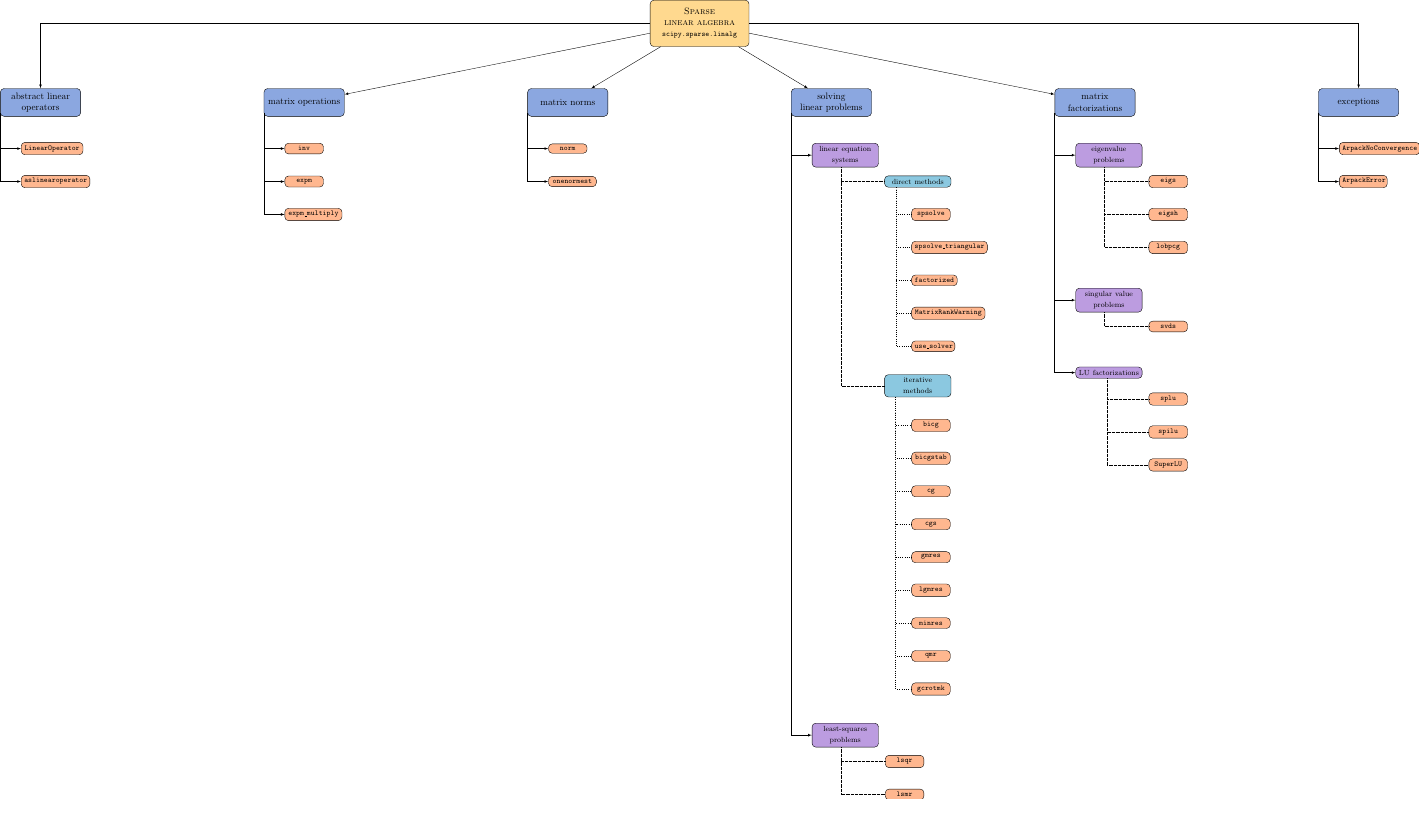
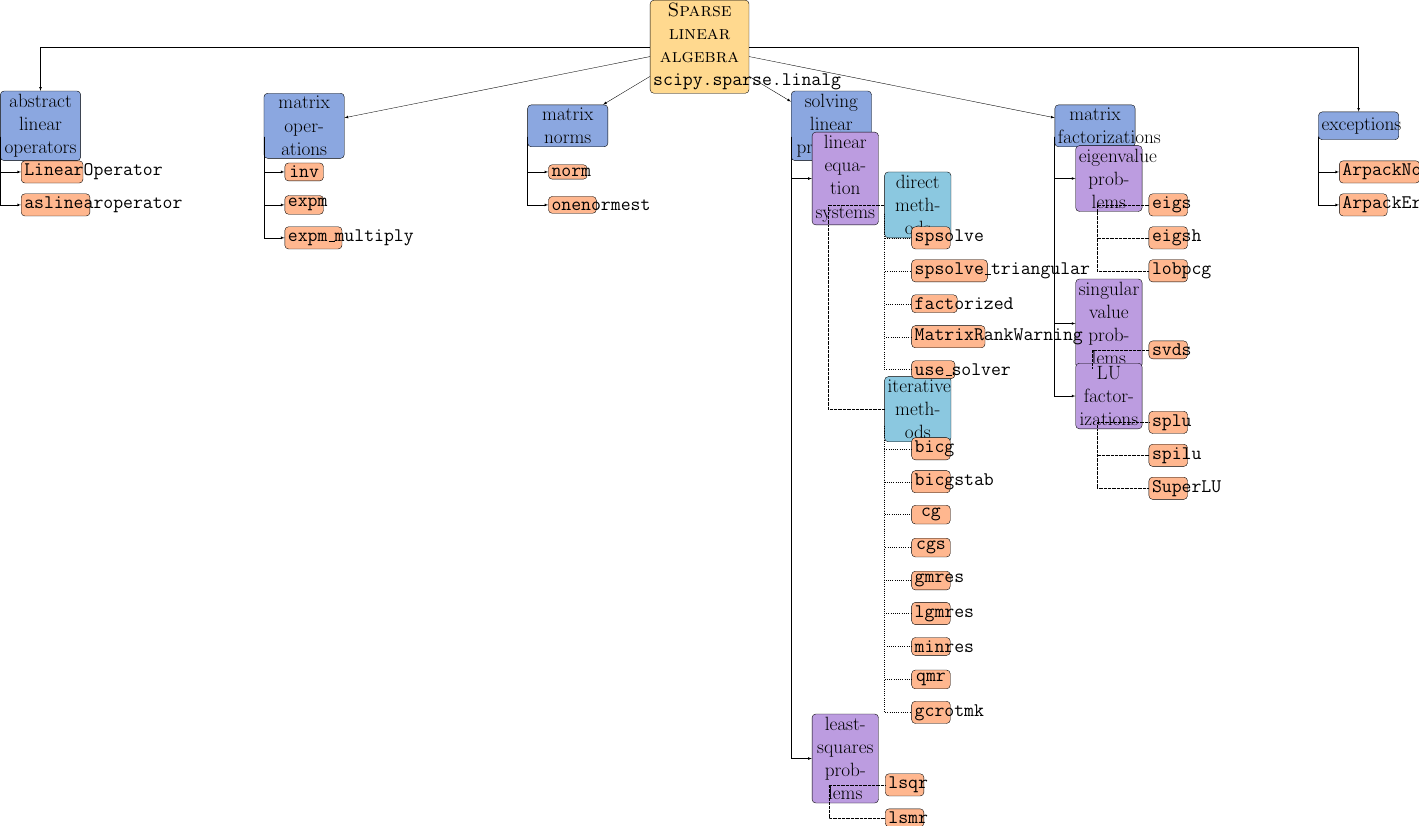
Before and after one commit to mkg33/GSoD, a LaTeX figure (API/sparse.tex): the whole page. Compiled offline with pdfLaTeX.

```diff
--- a/API/sparse.tex
+++ b/API/sparse.tex
@@ -42,62 +43,63 @@
 
 \begin{scope}[every node/.style={block_function}]
 
-\node [below of=abstract, text width=6em, xshift=1.25em, yshift=-0.25cm] (LinearOperator) {\footnotesize{\texttt{LinearOperator}}};
-\node [below of=LinearOperator, text width=6.75em, xshift=0.375em, yshift=0.25cm] (aslinearoperator) {\footnotesize{\texttt{aslinearoperator}}};
+\node [below of=abstract, text width=6em, xshift=1.25em, yshift=-0.25cm] (LinearOperator) {\huge{\texttt{LinearOperator}}};
+\node [below of=LinearOperator, text width=6.75em, xshift=0.375em, yshift=0.25cm] (aslinearoperator) {\huge{\texttt{aslinearoperator}}};
 
-\node [below of=matrix_operations, yshift=-0.25cm] (inv) {\footnotesize{\texttt{inv}}};
-\node [below of=inv, yshift=0.25cm] (expm) {\footnotesize{\texttt{expm}}};
-\node [below of=expm, text width=5.5em, xshift=1em, yshift=0.25cm] (expm_multiply) {\footnotesize{\texttt{expm\_multiply}}};
+\node [below of=matrix_operations, yshift=-0.25cm] (inv) {\huge{\texttt{inv}}};
+\node [below of=inv, yshift=0.25cm] (expm) {\huge{\texttt{expm}}};
+\node [below of=expm, text width=5.5em, xshift=1em, yshift=0.25cm] (expm_multiply) {\huge{\texttt{expm\_multiply}}};
 
-\node [below of=matrix_norms, yshift=-0.25cm] (norm) {\footnotesize{\texttt{norm}}};
-\node [below of=norm, text width=4.5em, xshift=0.5em, yshift=0.25cm] (onenormest) {\footnotesize{\texttt{onenormest}}};
+\node [below of=matrix_norms, yshift=-0.25cm] (norm) {\huge{\texttt{norm}}};
+\node [below of=norm, text width=4.5em, xshift=0.5em, yshift=0.25cm] (onenormest) {\huge{\texttt{onenormest}}};
 
-\node [below of=exceptions, text width=8em, xshift=2.25em, yshift=-0.25cm] (arpack) {\footnotesize{\texttt{ArpackNoConvergence}}};
-\node [below of=arpack, text width=4.5em, xshift=-1.75em, yshift=0.25cm] (arpack_error) {\footnotesize{\texttt{ArpackError}}};
+\node [below of=exceptions, text width=8em, xshift=2.25em, yshift=-0.25cm] (arpack) {\huge{\texttt{ArpackNoConvergence}}};
+\node [below of=arpack, text width=4.5em, xshift=-1.75em, yshift=0.25cm] (arpack_error) {\huge{\texttt{ArpackError}}};
 
 \end{scope}
 
-\node [block_subcategory, below of=linear_problems, xshift=1.5em, yshift=-0.5cm] (linear_systems) {\footnotesize{linear equation systems}};
-\node [block_subsubcategory, right of=linear_systems, xshift=1.25cm, yshift=-1cm] (direct_methods) {\footnotesize{direct methods}};
-\node [block_subsubcategory, below of=direct_methods, yshift=-6.25cm] (iterative_methods) {\footnotesize{iterative methods}};
-\node [block_subcategory, below of=linear_systems, yshift=-20.5cm] (least-squares) {\footnotesize{least-squares problems}};
+\node [block_subcategory, below of=linear_problems, xshift=1.5em, yshift=-0.5cm] (linear_systems) {\huge{linear equation systems}};
+\node [block_subsubcategory, right of=linear_systems, xshift=1.25cm, yshift=-1cm] (direct_methods) {\huge{direct methods}};
+\node [block_subsubcategory, below of=direct_methods, yshift=-6.25cm] (iterative_methods) {\huge{iterative methods}};
+\node [block_subcategory, below of=linear_systems, yshift=-20.5cm] (least-squares) {\huge{least-squares problems}};
 
-\node [block_subcategory, below of=factorizations, xshift=1.5em, yshift=-0.5cm] (eigenvalue) {\footnotesize{eigenvalue problems}};
+\node [block_subcategory, below of=factorizations, xshift=1.5em, yshift=-0.5cm] (eigenvalue) {\huge{eigenvalue problems}};
 
-\node [block_subcategory, below of=eigenvalue, yshift=-4cm] (singular_values) {\footnotesize{singular value problems}};
+\node [block_subcategory, below of=eigenvalue, yshift=-4cm] (singular_values) {\huge{singular value problems}};
 
-\node [block_subcategory, below of=singular_values, yshift=-1.25cm] (LU) {\footnotesize{LU factorizations}};
+\node [block_subcategory, below of=singular_values, yshift=-1.25cm] (LU) {\huge{LU factorizations}};
+
 
 \begin{scope}[every node/.style={block_function}]
 
-\node [below of=direct_methods, xshift=0.5cm, yshift=0.25cm] (spsolve) {\footnotesize{\texttt{spsolve}}};
-\node [below of=spsolve, text width=7.5em, xshift=2em, yshift=0.25cm] (spsolve_triangular) {\footnotesize{\texttt{spsolve\_triangular}}};
-\node [below of=spsolve_triangular, text width=4.25em, xshift=-1.625em, yshift=0.25cm] (factorized) {\footnotesize{\texttt{factorized}}};
-\node [below of=factorized, text width=7.25em, xshift=1.5em, yshift=0.25cm] (MatrixRankWarning) {\footnotesize{\texttt{MatrixRankWarning}}};
-\node [below of=MatrixRankWarning, text width=4em, xshift=-1.625em, yshift=0.25cm] (use_solver) {\footnotesize{\texttt{use\_solver}}};
+\node [below of=direct_methods, xshift=0.5cm, yshift=0.25cm] (spsolve) {\huge{\texttt{spsolve}}};
+\node [below of=spsolve, text width=7.5em, xshift=2em, yshift=0.25cm] (spsolve_triangular) {\huge{\texttt{spsolve\_triangular}}};
+\node [below of=spsolve_triangular, text width=4.25em, xshift=-1.625em, yshift=0.25cm] (factorized) {\huge{\texttt{factorized}}};
+\node [below of=factorized, text width=7.25em, xshift=1.5em, yshift=0.25cm] (MatrixRankWarning) {\huge{\texttt{MatrixRankWarning}}};
+\node [below of=MatrixRankWarning, text width=4em, xshift=-1.625em, yshift=0.25cm] (use_solver) {\huge{\texttt{use\_solver}}};
 
-\node [below of=iterative_methods, xshift=0.5cm] (bicg) {\footnotesize{\texttt{bicg}}};
-\node [below of=bicg, yshift=0.25cm] (bicgstab) {\footnotesize{\texttt{bicgstab}}};
-\node [below of=bicgstab, yshift=0.25cm] (cg) {\footnotesize{\texttt{cg}}};
-\node [below of=cg, yshift=0.25cm] (cgs) {\footnotesize{\texttt{cgs}}};
-\node [below of=cgs, yshift=0.25cm] (gmres) {\footnotesize{\texttt{gmres}}};
-\node [below of=gmres, yshift=0.25cm] (lgmres) {\footnotesize{\texttt{lgmres}}};
-\node [below of=lgmres, yshift=0.25cm] (minres) {\footnotesize{\texttt{minres}}};
-\node [below of=minres, yshift=0.25cm] (qmr) {\footnotesize{\texttt{qmr}}};
-\node [below of=qmr, yshift=0.25cm] (gcrotmk) {\footnotesize{\texttt{gcrotmk}}};
+\node [below of=iterative_methods, xshift=0.5cm] (bicg) {\huge{\texttt{bicg}}};
+\node [below of=bicg, yshift=0.25cm] (bicgstab) {\huge{\texttt{bicgstab}}};
+\node [below of=bicgstab, yshift=0.25cm] (cg) {\huge{\texttt{cg}}};
+\node [below of=cg, yshift=0.25cm] (cgs) {\huge{\texttt{cgs}}};
+\node [below of=cgs, yshift=0.25cm] (gmres) {\huge{\texttt{gmres}}};
+\node [below of=gmres, yshift=0.25cm] (lgmres) {\huge{\texttt{lgmres}}};
+\node [below of=lgmres, yshift=0.25cm] (minres) {\huge{\texttt{minres}}};
+\node [below of=minres, yshift=0.25cm] (qmr) {\huge{\texttt{qmr}}};
+\node [below of=qmr, yshift=0.25cm] (gcrotmk) {\huge{\texttt{gcrotmk}}};
 
-\node [right of=least-squares, xshift=0.75cm, yshift=-1cm] (lsqr) {\footnotesize{\texttt{lsqr}}};
-\node [below of=lsqr, yshift=0.25cm] (lsmr) {\footnotesize{\texttt{lsmr}}};
+\node [right of=least-squares, xshift=0.75cm, yshift=-1cm] (lsqr) {\huge{\texttt{lsqr}}};
+\node [below of=lsqr, yshift=0.25cm] (lsmr) {\huge{\texttt{lsmr}}};
 
-\node [right of=eigenvalue, xshift=0.75cm, yshift=-1cm] (eigs) {\footnotesize{\texttt{eigs}}};
-\node [below of=eigs, yshift=0.25cm] (eigsh) {\footnotesize{\texttt{eigsh}}};
-\node [below of=eigsh, yshift=0.25cm] (lobpcg) {\footnotesize{\texttt{lobpcg}}};
+\node [right of=eigenvalue, xshift=0.75cm, yshift=-1cm] (eigs) {\huge{\texttt{eigs}}};
+\node [below of=eigs, yshift=0.25cm] (eigsh) {\huge{\texttt{eigsh}}};
+\node [below of=eigsh, yshift=0.25cm] (lobpcg) {\huge{\texttt{lobpcg}}};
 
-\node [right of=singular_values, xshift=0.75cm, yshift=-1cm] (svds) {\footnotesize{\texttt{svds}}};
+\node [right of=singular_values, xshift=0.75cm, yshift=-1cm] (svds) {\huge{\texttt{svds}}};
 
-\node [right of=LU, xshift=0.75cm, yshift=-1cm] (splu) {\footnotesize{\texttt{splu}}};
-\node [below of=splu, yshift=0.25cm] (spilu) {\footnotesize{\texttt{spilu}}};
-\node [below of=spilu, yshift=0.25cm] (SuperLU) {\footnotesize{\texttt{SuperLU}}};
+\node [right of=LU, xshift=0.75cm, yshift=-1cm] (splu) {\huge{\texttt{splu}}};
+\node [below of=splu, yshift=0.25cm] (spilu) {\huge{\texttt{spilu}}};
+\node [below of=spilu, yshift=0.25cm] (SuperLU) {\huge{\texttt{SuperLU}}};
 
 
 \end{scope}
```
Also changed, not shown: API/sparse.tex (5 more changed lines).
